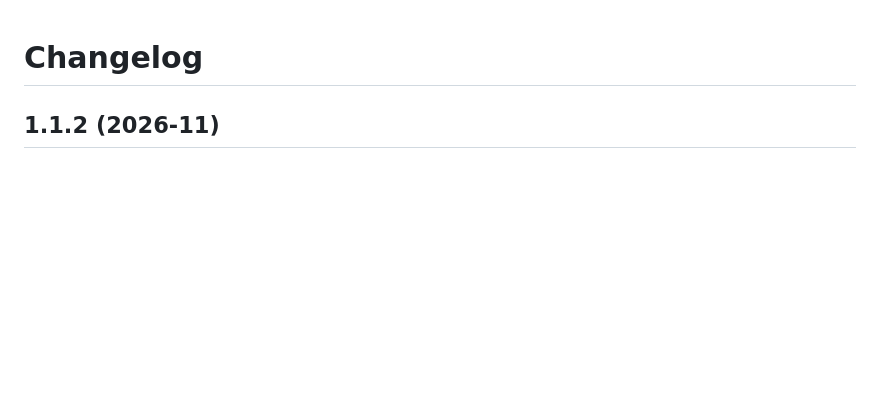
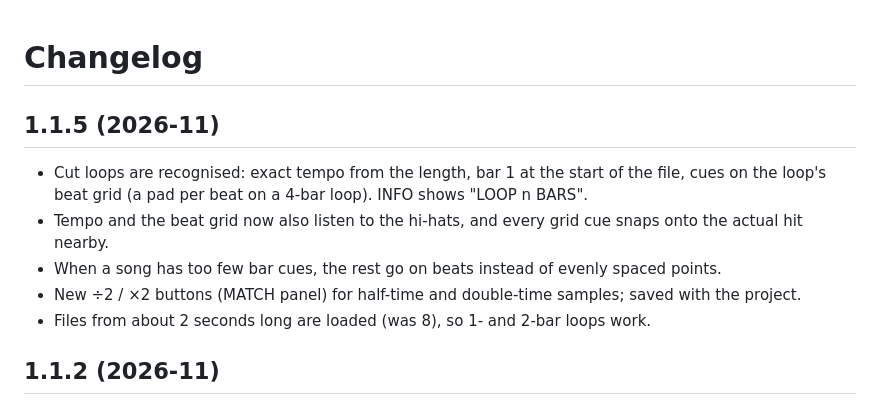
Before and after one commit to PotentialBreakfast/mpc-vst-potentialwax, a Markdown page: CHANGELOG.md, the part around the change. Rendered like a GitHub page; blank space fills up the shorter version.

```diff
--- a/CHANGELOG.md
+++ b/CHANGELOG.md
@@ -1,4 +1,11 @@
 # Changelog
+
+## 1.1.5 (2026-11)
+- Cut loops are recognised: exact tempo from the length, bar 1 at the start of the file, cues on the loop's beat grid (a pad per beat on a 4-bar loop). INFO shows "LOOP n BARS".
+- Tempo and the beat grid now also listen to the hi-hats, and every grid cue snaps onto the actual hit nearby.
+- When a song has too few bar cues, the rest go on beats instead of evenly spaced points.
+- New ÷2 / ×2 buttons (MATCH panel) for half-time and double-time samples; saved with the project.
+- Files from about 2 seconds long are loaded (was 8), so 1- and 2-bar loops work.
 
 ## 1.1.2 (2026-11)
 - First public release, in its own repository.
```
Also changed, not shown: .github/release-notes/v1.1.5.md (added, +8 -0 lines), README.md (+4 -2 lines), docs/images/potentialwax.png, 6 other files.
